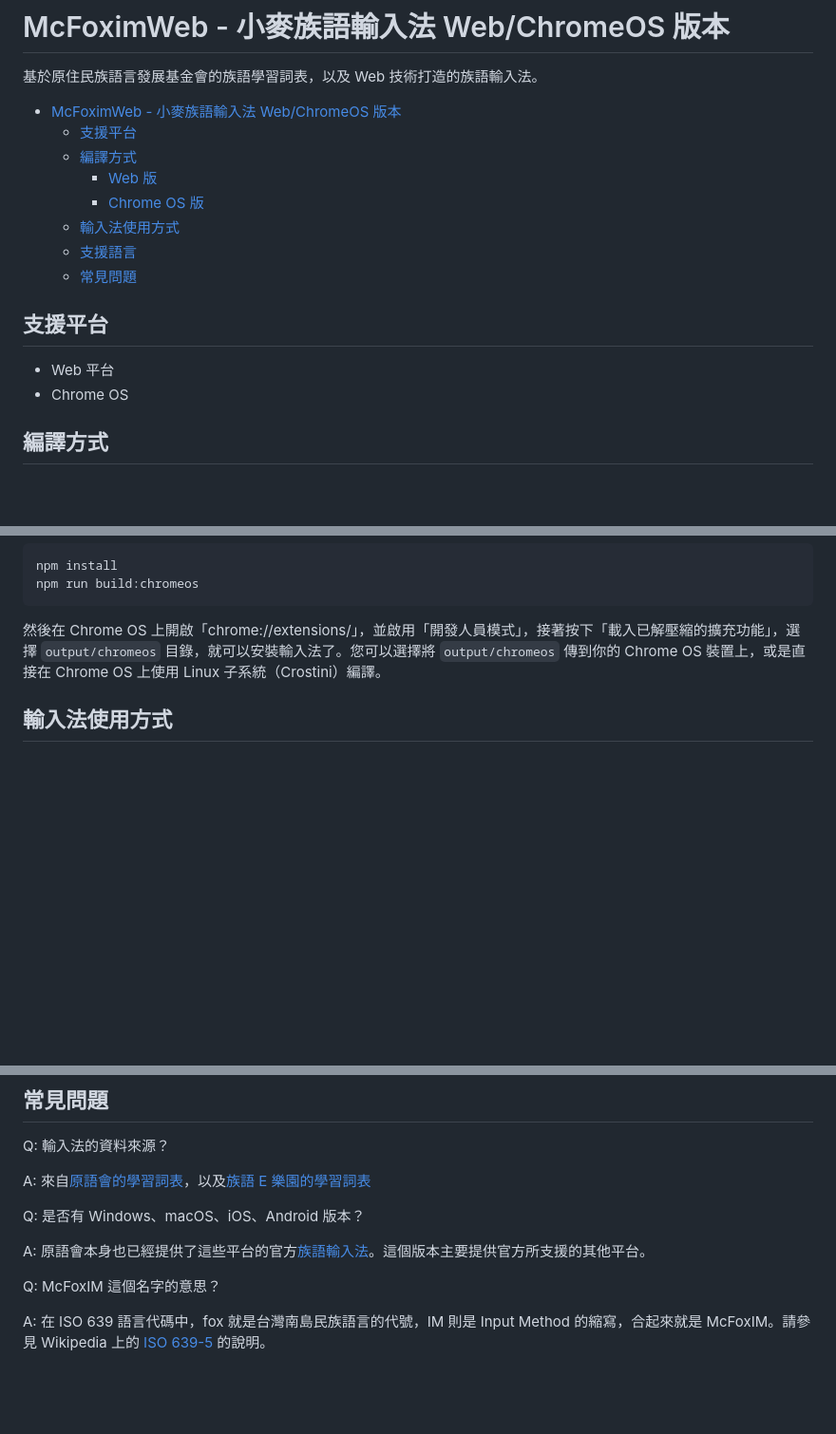
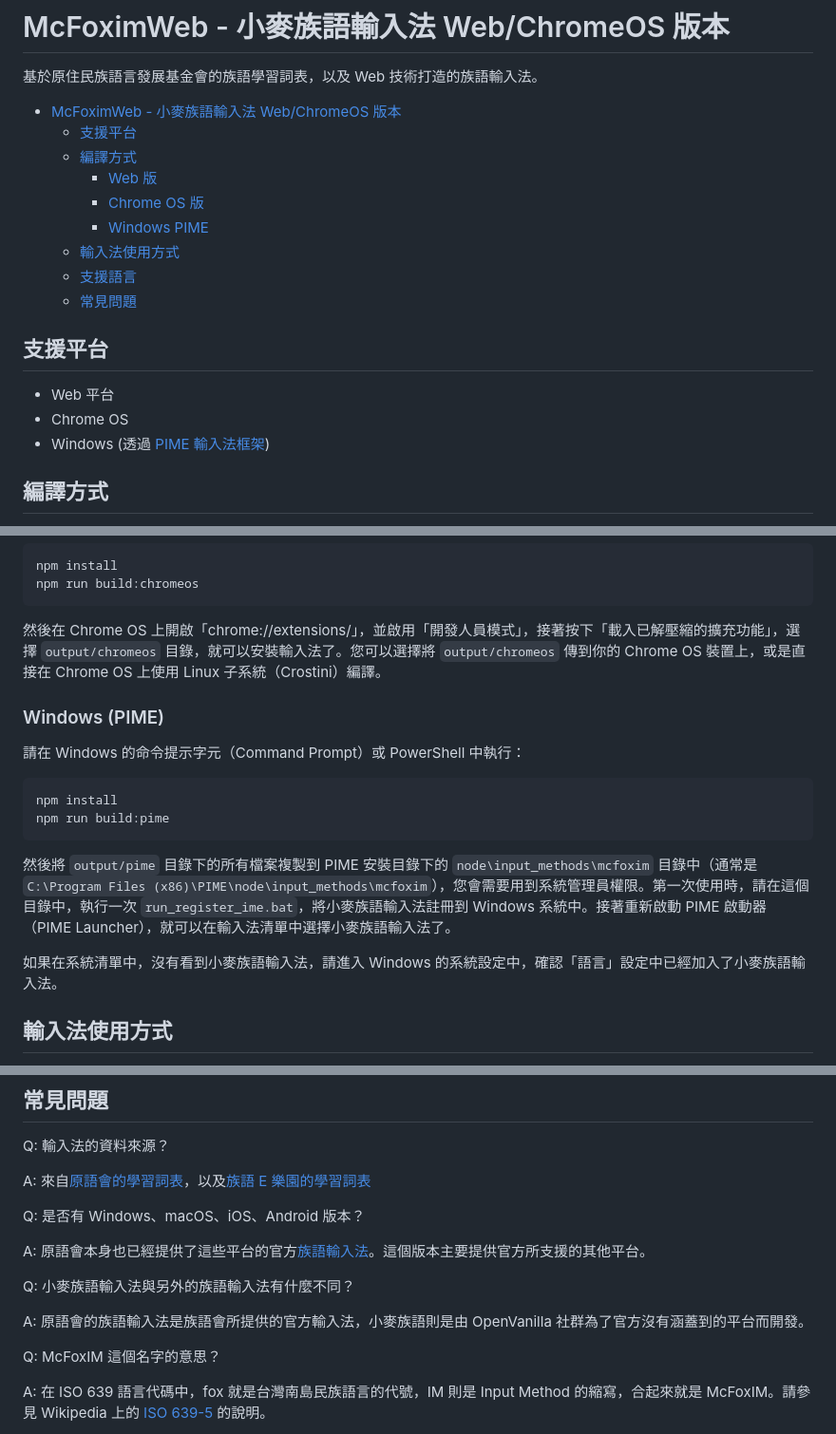
Before and after one commit to openvanilla/McFoximWeb, a Markdown page: README.md, 3 parts joined by grey strips. Shown: that part at 95% size. GitHub-like rendering; blank space fills up the shorter version.

Commit message:
Add Windows PIME support documentation

````diff
--- a/README.md
+++ b/README.md
@@ -9,6 +9,7 @@
   - [編譯方式](#%E7%B7%A8%E8%AD%AF%E6%96%B9%E5%BC%8F)
     - [Web 版](#web-%E7%89%88)
     - [Chrome OS 版](#chrome-os-%E7%89%88)
+    - [Windows PIME](#windows-pime)
   - [輸入法使用方式](#%E8%BC%B8%E5%85%A5%E6%B3%95%E4%BD%BF%E7%94%A8%E6%96%B9%E5%BC%8F)
   - [支援語言](#%E6%94%AF%E6%8F%B4%E8%AA%9E%E8%A8%80)
   - [常見問題](#%E5%B8%B8%E8%A6%8B%E5%95%8F%E9%A1%8C)
@@ -19,6 +20,7 @@
 
 - Web 平台
 - Chrome OS
+- Windows (透過 [PIME 輸入法框架](https://github.com/EasyIME/))
 
 ## 編譯方式
 
@@ -42,6 +44,19 @@ npm run build:chromeos
 
 然後在 Chrome OS 上開啟「chrome://extensions/」，並啟用「開發人員模式」，接著按下「載入已解壓縮的擴充功能」，選擇 `output/chromeos` 目錄，就可以安裝輸入法了。您可以選擇將 `output/chromeos` 傳到你的 Chrome OS 裝置上，或是直接在 Chrome OS 上使用 Linux 子系統（Crostini）編譯。
 
+### Windows (PIME)
+
+請在 Windows 的命令提示字元（Command Prompt）或 PowerShell 中執行：
+
+```bash
+npm install
+npm run build:pime
+```
+
+然後將 `output/pime` 目錄下的所有檔案複製到 PIME 安裝目錄下的 `node\input_methods\mcfoxim` 目錄中（通常是 `C:\Program Files (x86)\PIME\node\input_methods\mcfoxim`），您會需要用到系統管理員權限。第一次使用時，請在這個目錄中，執行一次 `run_register_ime.bat`，將小麥族語輸入法註冊到 Windows 系統中。接著重新啟動 PIME 啟動器（PIME Launcher），就可以在輸入法清單中選擇小麥族語輸入法了。
+
+如果在系統清單中，沒有看到小麥族語輸入法，請進入 Windows 的系統設定中，確認「語言」設定中已經加入了小麥族語輸入法。
+
 ## 輸入法使用方式
 
 小麥族語輸入法其實比較接近以字母為基礎的語言的自動完成（auto-complete）功能。在開始輸入的時候，只要直接輸入字母即可，如果有可以自動補完的字詞，就會出現候選字選單—旁邊也有對應的中文說明—這時候按下 Tab 鍵，就可以補完單字。另外，也可以用上下鍵移動要選擇的候選字，或是用 page up / page down 換頁。
@@ -60,6 +75,10 @@ Q: 是否有 Windows、macOS、iOS、Android 版本？
 
 A: 原語會本身也已經提供了這些平台的官方[族語輸入法](https://www.ilrdf.org.tw/basic/?mode=detail&node=1247)。這個版本主要提供官方所支援的其他平台。
 
+Q: 小麥族語輸入法與另外的族語輸入法有什麼不同？
+
+A: 原語會的族語輸入法是族語會所提供的官方輸入法，小麥族語則是由 OpenVanilla 社群為了官方沒有涵蓋到的平台而開發。
+
 Q: McFoxIM 這個名字的意思？
 
 A: 在 ISO 639 語言代碼中，fox 就是台灣南島民族語言的代號，IM 則是 Input Method 的縮寫，合起來就是 McFoxIM。請參見 Wikipedia 上的 [ISO 639-5](https://zh.wikipedia.org/wiki/ISO_639-5) 的說明。
````
Also changed, not shown: copilot-instructions.md (+71 -3 lines).
